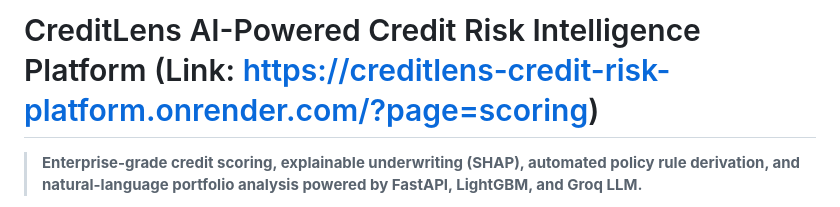
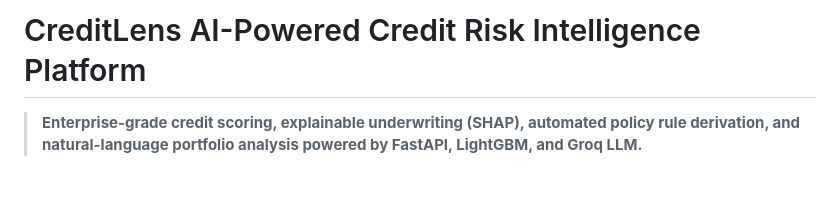
Before and after one commit to kuheli7/credit-risk-platform, a Markdown page: README.md, the part around the change. Rendered like a GitHub page; blank space fills up the shorter version.

```diff
--- a/README.md
+++ b/README.md
@@ -1,4 +1,4 @@
-# CreditLens AI-Powered Credit Risk Intelligence Platform (Link: https://creditlens-credit-risk-platform.onrender.com/?page=scoring)
+# CreditLens AI-Powered Credit Risk Intelligence Platform
 
 > **Enterprise-grade credit scoring, explainable underwriting (SHAP), automated policy rule derivation, and natural-language portfolio analysis powered by FastAPI, LightGBM, and Groq LLM.**
 
```
